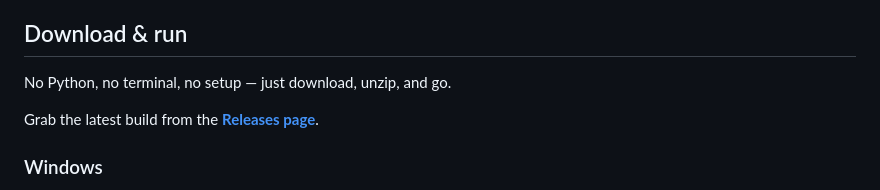
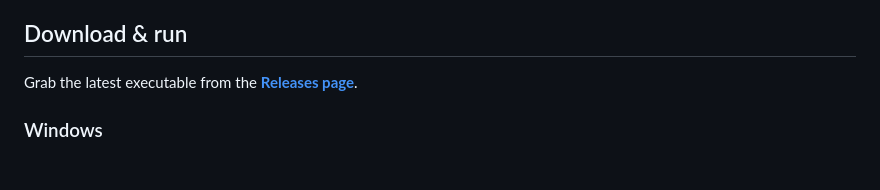
Before and after one commit to cscortes/StreamingViewerTV, a Markdown page: README.md, the part around the change. Drawn GitHub-style; blank space fills up the shorter version.

Commit message:
Revise download instructions in README.md
Updated download instructions to simplify the process.

```diff
--- a/README.md
+++ b/README.md
@@ -12,9 +12,7 @@ in your browser.
 
 ## Download & run
 
-No Python, no terminal, no setup — just download, unzip, and go.
-
-Grab the latest build from the **[Releases page](../../releases/latest)**.
+Grab the latest executable from the **[Releases page](../../releases/latest)**.
 
 ### Windows
 
```
